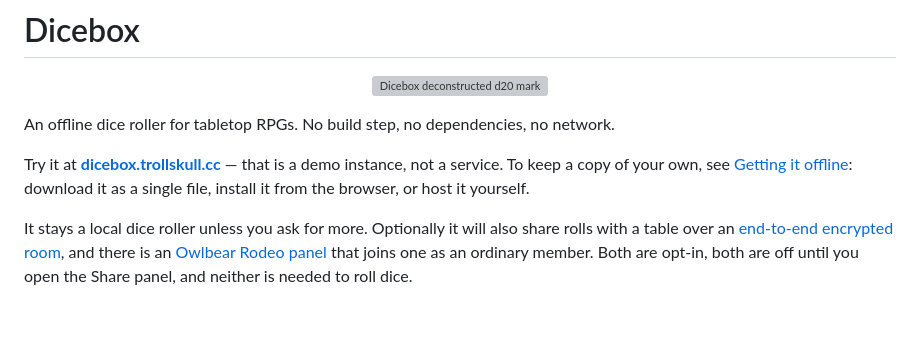
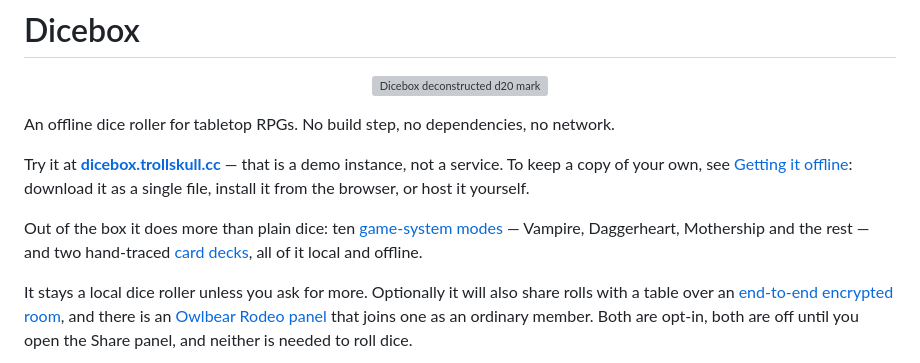
Before and after one commit to SONDLecT/dicebox, a Markdown page: README.md, the part around one of its changes. Drawn GitHub-style; blank space fills up the shorter version; grey boxes are pictures that could not be loaded.

```diff
--- a/README.md
+++ b/README.md
@@ -11,6 +11,10 @@ Try it at **[dicebox.trollskull.cc](https://dicebox.trollskull.cc)** — that is
 demo instance, not a service. To keep a copy of your own, see
 [Getting it offline](#getting-it-offline): download it as a single file, install
 it from the browser, or host it yourself.
+
+Out of the box it does more than plain dice: ten [game-system modes](#game-systems)
+— Vampire, Daggerheart, Mothership and the rest — and two hand-traced
+[card decks](#card-decks), all of it local and offline.
 
 It stays a local dice roller unless you ask for more. Optionally it will also
 share rolls with a table over an [end-to-end encrypted room](#rooms), and there
```
Also changed, not shown: other parts of README.md (+52 -0 lines).
